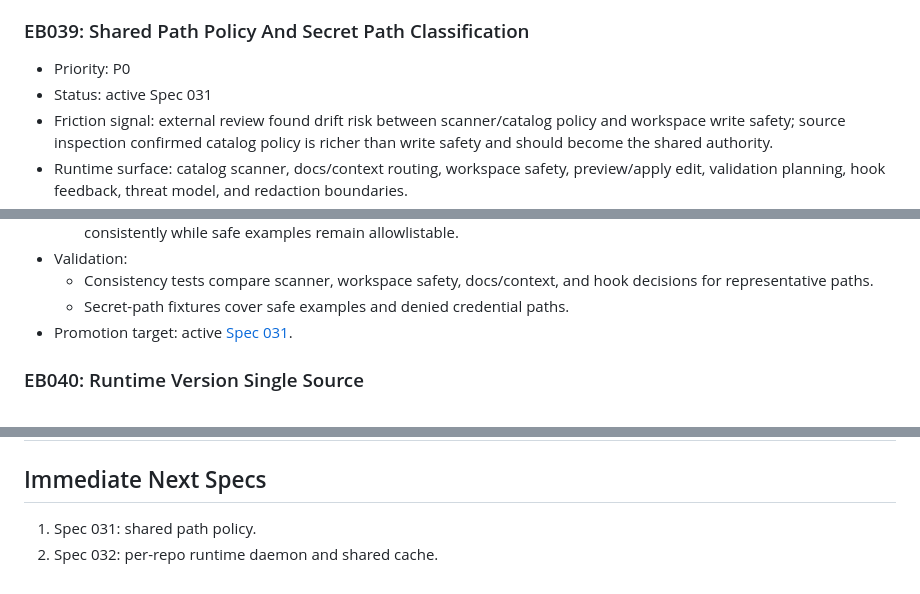
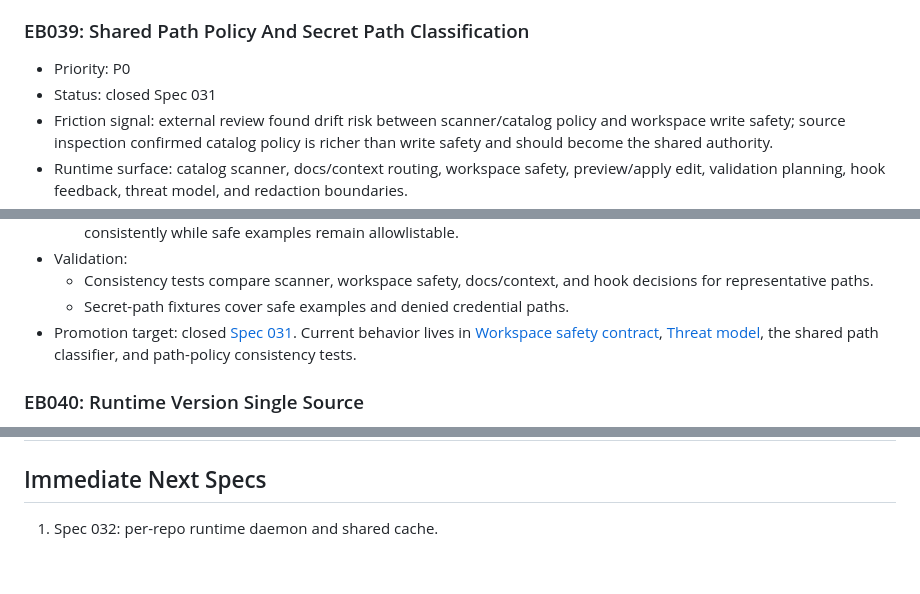
Before and after one commit to Auriora/agent-workbench, a Markdown page: docs/requirements/agent-workbench-executable-backlog.md, 3 parts joined by grey strips. GitHub-like rendering.

Commit message:
Close spec 031 backlog route

```diff
--- a/docs/requirements/agent-workbench-executable-backlog.md
+++ b/docs/requirements/agent-workbench-executable-backlog.md
@@ -1246,7 +1246,7 @@ Do not promote an item when:
 ### EB039: Shared Path Policy And Secret Path Classification
 
 - Priority: P0
-- Status: active Spec 031
+- Status: closed Spec 031
 - Friction signal: external review found drift risk between scanner/catalog
   policy and workspace write safety; source inspection confirmed catalog
   policy is richer than write safety and should become the shared authority.
@@ -1265,8 +1265,11 @@ Do not promote an item when:
   - Consistency tests compare scanner, workspace safety, docs/context, and hook
     decisions for representative paths.
   - Secret-path fixtures cover safe examples and denied credential paths.
-- Promotion target: active
-  [Spec 031](../specs/031-shared-path-policy/requirements.md).
+- Promotion target: closed
+  [Spec 031](../history/spec-closure-log.md). Current behavior lives in
+  [Workspace safety contract](../reference/workspace-safety-contract.md),
+  [Threat model](../security/threat-model.md), the shared path classifier, and
+  path-policy consistency tests.
 
 ### EB040: Runtime Version Single Source
 
@@ -1502,5 +1505,4 @@ Do not promote an item when:
 
 ## Immediate Next Specs
 
-1. Spec 031: shared path policy.
-2. Spec 032: per-repo runtime daemon and shared cache.
+1. Spec 032: per-repo runtime daemon and shared cache.
```
